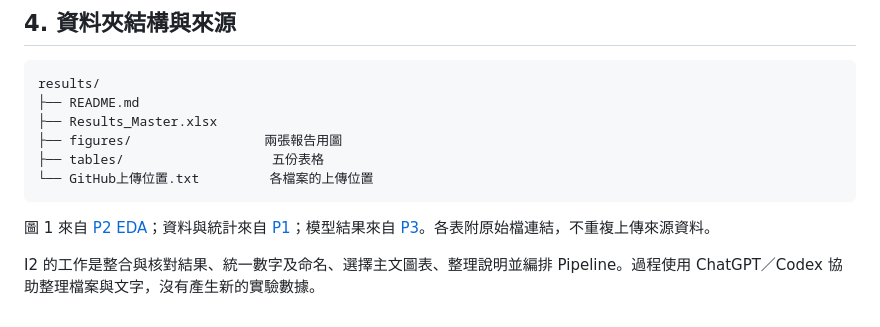
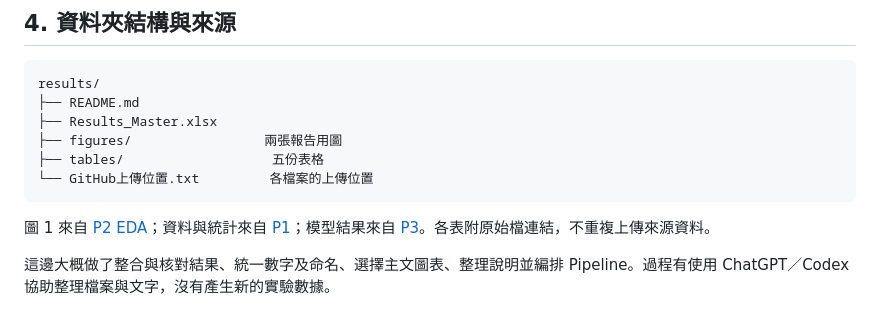
Before and after one commit to chouhuaishengcs15/Data-Mining-HW1, a Markdown page: results/README.md, the part around the change. Rendered like a GitHub page.

Commit message:
Revise wording for clarity in README.md

```diff
--- a/results/README.md
+++ b/results/README.md
@@ -70,4 +70,4 @@ results/
 
 圖 1 來自 [P2 EDA](../EDA/README.md)；資料與統計來自 [P1](../data/README.md)；模型結果來自 [P3](../model/README.md)。各表附原始檔連結，不重複上傳來源資料。
 
-I2 的工作是整合與核對結果、統一數字及命名、選擇主文圖表、整理說明並編排 Pipeline。過程使用 ChatGPT／Codex 協助整理檔案與文字，沒有產生新的實驗數據。
+這邊大概做了整合與核對結果、統一數字及命名、選擇主文圖表、整理說明並編排 Pipeline。過程有使用 ChatGPT／Codex 協助整理檔案與文字，沒有產生新的實驗數據。
```
